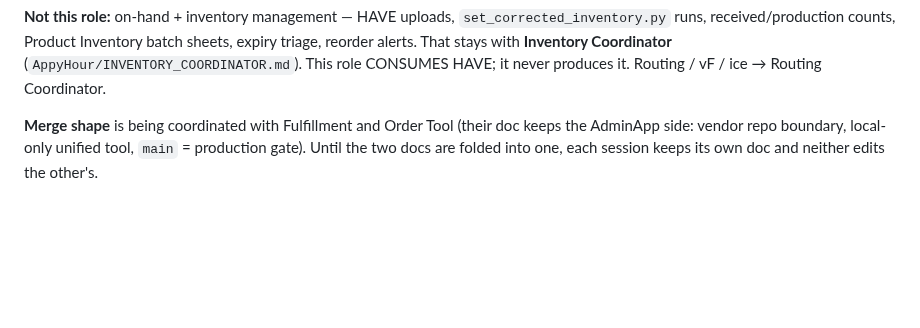
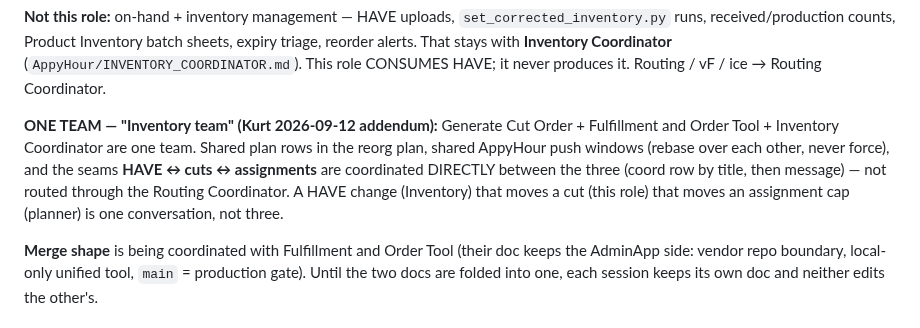
Before and after one commit to kurt-lgtm/AppyHour, a Markdown page: InventoryReorder/GENERATE_CUT_ORDER.md, the part around the change. Drawn GitHub-style; blank space fills up the shorter version.

```diff
--- a/InventoryReorder/GENERATE_CUT_ORDER.md
+++ b/InventoryReorder/GENERATE_CUT_ORDER.md
@@ -28,6 +28,13 @@ So this role and **Fulfillment and Order Tool** (`AdminApp-Integration/FULFILLME
 runs, received/production counts, Product Inventory batch sheets, expiry triage, reorder alerts.
 That stays with **Inventory Coordinator** (`AppyHour/INVENTORY_COORDINATOR.md`). This role
 CONSUMES HAVE; it never produces it. Routing / vF / ice → Routing Coordinator.
+
+**ONE TEAM — "Inventory team" (Kurt 2026-09-12 addendum):** Generate Cut Order + Fulfillment and
+Order Tool + Inventory Coordinator are one team. Shared plan rows in the reorg plan, shared AppyHour
+push windows (rebase over each other, never force), and the seams **HAVE ↔ cuts ↔ assignments** are
+coordinated DIRECTLY between the three (coord row by title, then message) — not routed through the
+Routing Coordinator. A HAVE change (Inventory) that moves a cut (this role) that moves an assignment
+cap (planner) is one conversation, not three.
 
 **Merge shape** is being coordinated with Fulfillment and Order Tool (their doc keeps the AdminApp
 side: vendor repo boundary, local-only unified tool, `main` = production gate). Until the two docs
```
Also changed, not shown: INVENTORY_COORDINATOR.md (added, +116 -0 lines).
